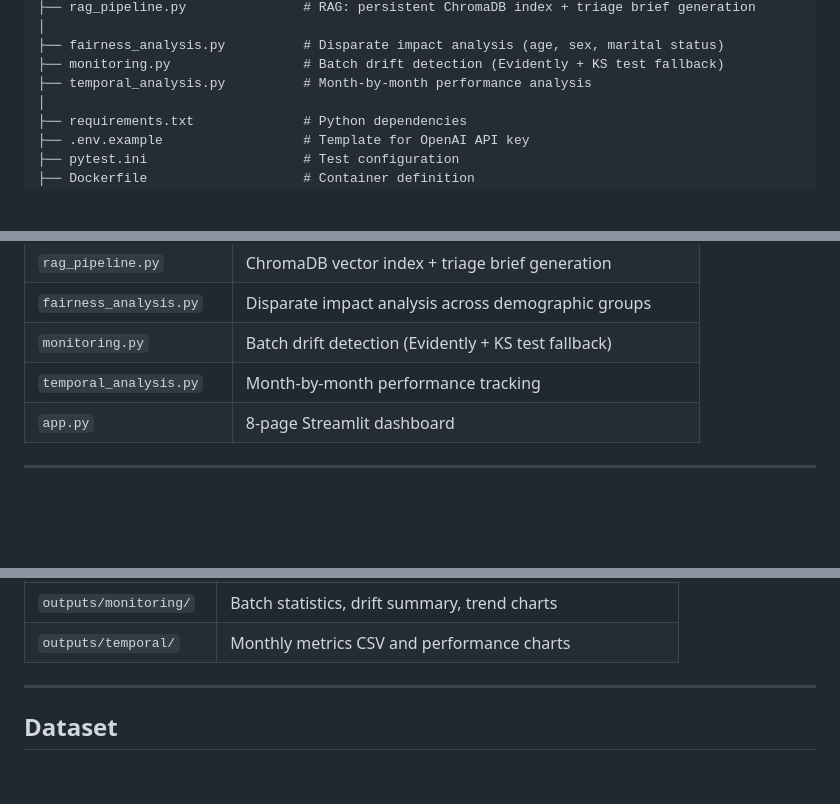
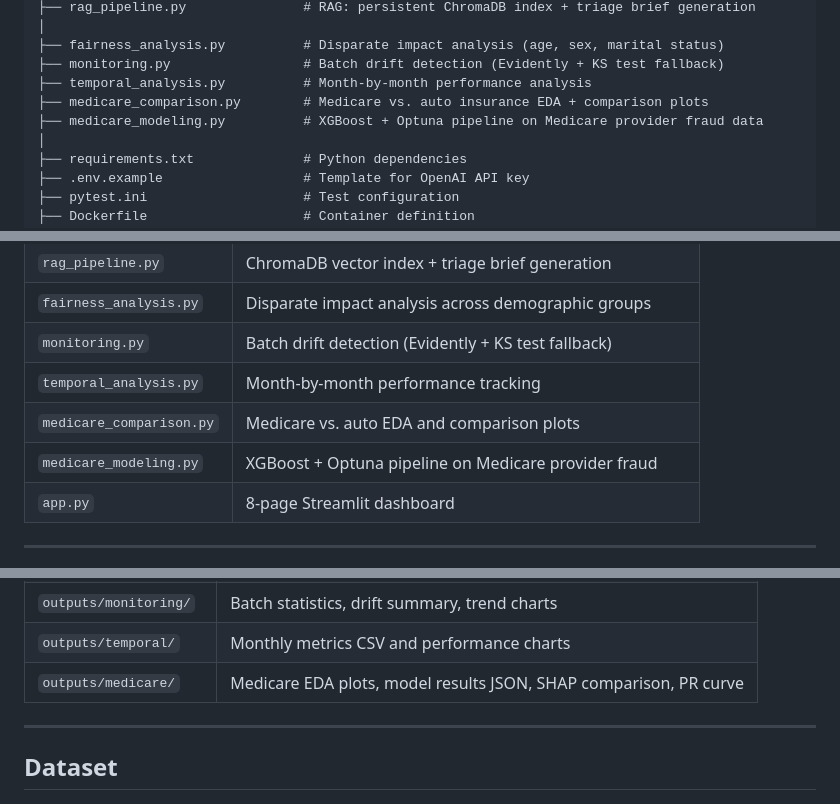
Before and after one commit to Mriks42/Insurance-Claims-Risk-Triage-, a Markdown page: README.md, 3 parts joined by grey strips. GitHub-like rendering; blank space fills up the shorter version.

Commit message:
Update README with Medicare scripts, outputs, and module reference

```diff
--- a/README.md
+++ b/README.md
@@ -94,6 +94,8 @@ FSE 570 Capstone Project/
 ├── fairness_analysis.py          # Disparate impact analysis (age, sex, marital status)
 ├── monitoring.py                 # Batch drift detection (Evidently + KS test fallback)
 ├── temporal_analysis.py          # Month-by-month performance analysis
+├── medicare_comparison.py        # Medicare vs. auto insurance EDA + comparison plots
+├── medicare_modeling.py          # XGBoost + Optuna pipeline on Medicare provider fraud data
 │
 ├── requirements.txt              # Python dependencies
 ├── .env.example                  # Template for OpenAI API key
@@ -345,6 +347,8 @@ Each page has a collapsible **ℹ️** button at the top with a plain-English ex
 | `fairness_analysis.py` | Disparate impact analysis across demographic groups |
 | `monitoring.py` | Batch drift detection (Evidently + KS test fallback) |
 | `temporal_analysis.py` | Month-by-month performance tracking |
+| `medicare_comparison.py` | Medicare vs. auto EDA and comparison plots |
+| `medicare_modeling.py` | XGBoost + Optuna pipeline on Medicare provider fraud |
 | `app.py` | 8-page Streamlit dashboard |
 
 ---
@@ -606,6 +610,7 @@ OPENAI_API_KEY=sk-your-key-here
 | `outputs/fairness/` | Disparate impact charts and CSVs per demographic group |
 | `outputs/monitoring/` | Batch statistics, drift summary, trend charts |
 | `outputs/temporal/` | Monthly metrics CSV and performance charts |
+| `outputs/medicare/` | Medicare EDA plots, model results JSON, SHAP comparison, PR curve |
 
 ---
 
```
